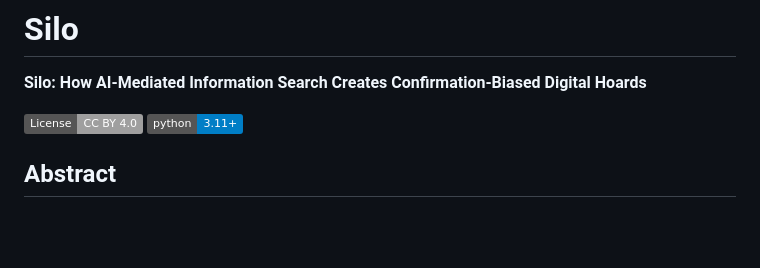
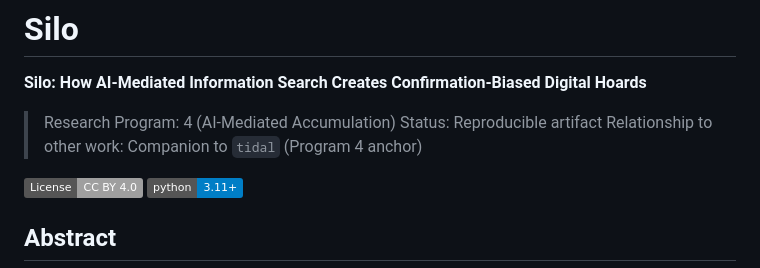
Before and after one commit to heznpc/silo, a Markdown page: README.md, the part around the change. Rendered like a GitHub page; badges without logos; blank space fills up the shorter version.

Commit message:
docs(silo): heznpc-session sweep — add 3-line Paper header (#1)

```diff
--- a/README.md
+++ b/README.md
@@ -1,6 +1,10 @@
 # Silo
 
 **Silo: How AI-Mediated Information Search Creates Confirmation-Biased Digital Hoards**
+
+> Research Program: 4 (AI-Mediated Accumulation)
+> Status: Reproducible artifact
+> Relationship to other work: Companion to `tidal` (Program 4 anchor)
 
 [![License: CC BY 4.0](https://img.shields.io/badge/License-CC_BY_4.0-lightgrey.svg)](https://creativecommons.org/licenses/by/4.0/)
 [![Python 3.11+](https://img.shields.io/badge/python-3.11%2B-blue)](https://python.org)
```
